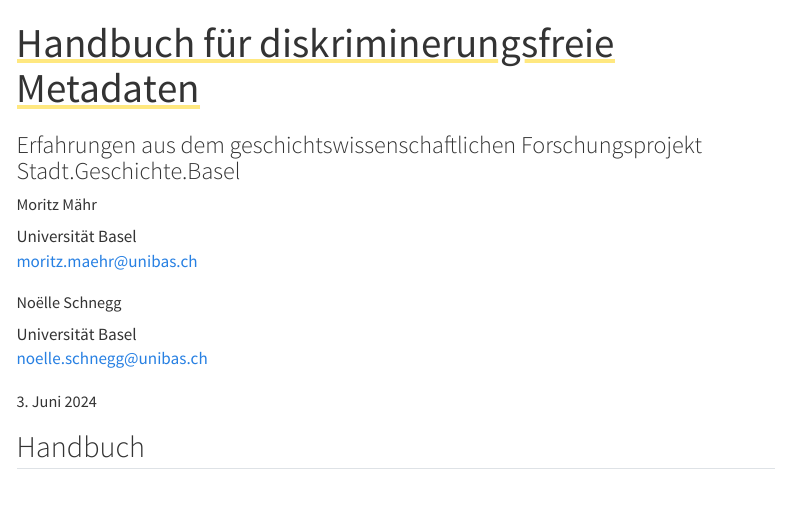
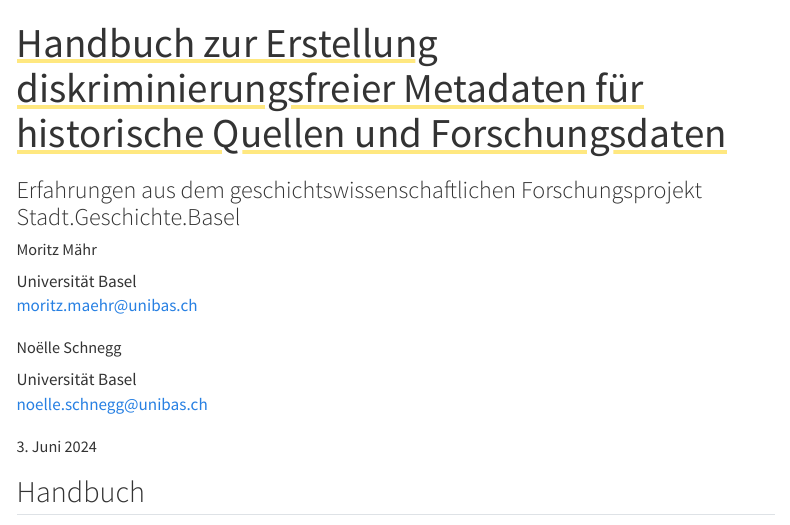
Before and after one commit to mtwente/stadt-geschichte-basel.github.io, a Quarto document (products/publications/handbuch/index.qmd): the page in a window 1100 px wide, from its top. Rendered offline with R 4.5, knitr and Pandoc in place of Quarto, with nearby package versions; menus at the side of the page are left out.

Commit message:
fix: fix #38

```diff
--- a/products/publications/handbuch/index.qmd
+++ b/products/publications/handbuch/index.qmd
@@ -1,5 +1,5 @@
 ---
-title: Handbuch für diskriminerungsfreie Metadaten
+title: Handbuch zur Erstellung diskriminierungsfreier Metadaten für historische Quellen und Forschungsdaten
 subtitle: Erfahrungen aus dem geschichtswissenschaftlichen Forschungsprojekt Stadt.Geschichte.Basel
 category: Publikation
 author:
```
